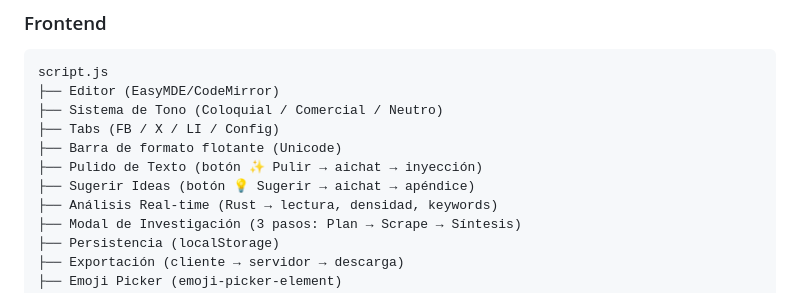
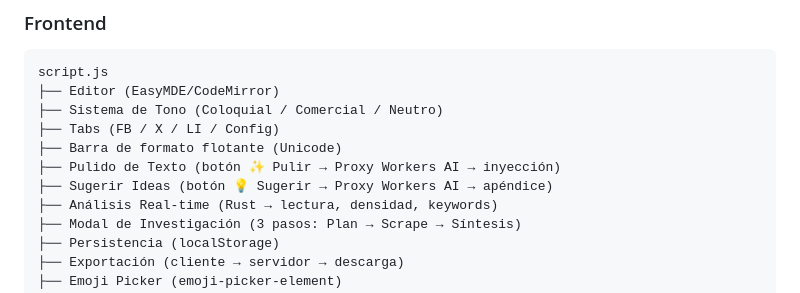
Before and after one commit to alexdechile/simply-apps, a Markdown page: DESIGN.md, the part around one of its changes. Drawn GitHub-style.

```diff
--- a/DESIGN.md
+++ b/DESIGN.md
@@ -49,8 +48,8 @@ script.js
 ├── Sistema de Tono (Coloquial / Comercial / Neutro)
 ├── Tabs (FB / X / LI / Config)
 ├── Barra de formato flotante (Unicode)
-├── Pulido de Texto (botón ✨ Pulir → aichat → inyección)
-├── Sugerir Ideas (botón 💡 Sugerir → aichat → apéndice)
+├── Pulido de Texto (botón ✨ Pulir → Proxy Workers AI → inyección)
+├── Sugerir Ideas (botón 💡 Sugerir → Proxy Workers AI → apéndice)
 ├── Análisis Real-time (Rust → lectura, densidad, keywords)
 ├── Modal de Investigación (3 pasos: Plan → Scrape → Síntesis)
 ├── Persistencia (localStorage)
```
Also changed, not shown: other parts of DESIGN.md (+12 -13 lines).
